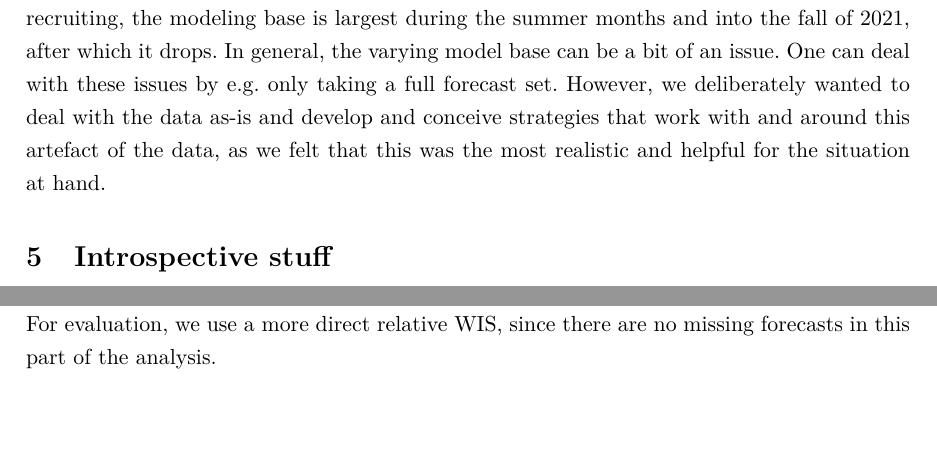
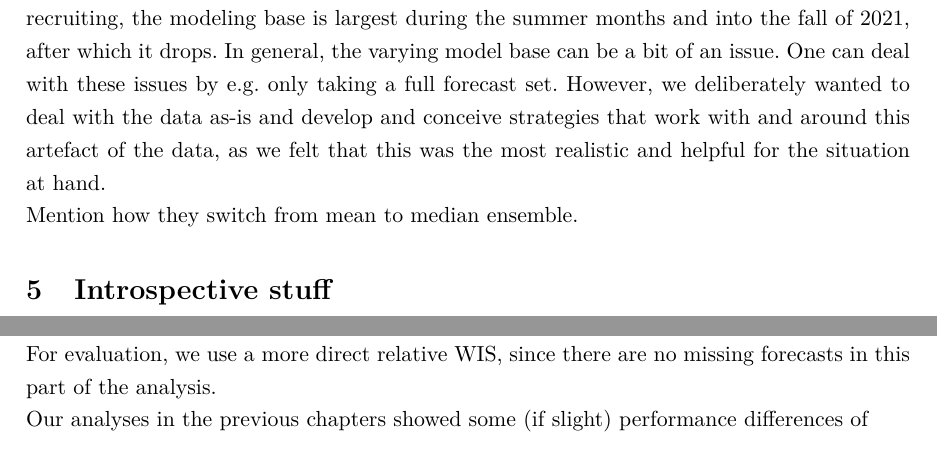
Before and after one commit to fredbec/masterthesis, a LaTeX thesis (thesis/thesis.tex): two parts of pages 28 and 39 of 48 before the commit and two parts of pages 28 and 40 of 49 after it, joined at a grey line, cut so that both start at the same text, the shorter picture padded with empty space. Compiled offline with pdfLaTeX.

Commit message:
more text

```diff
--- a/thesis/thesis.tex
+++ b/thesis/thesis.tex
@@ -247,7 +247,8 @@ For the subset used in this study, we decided ahead of our study to only use a s
 \subsection{Hub Data}
 Issued as 23 quantiles. Mostly use \ac{wis}, which corresponds to giving slightly larger weight to intervals with large nominal coverage, as compared to \ac{crps} \citep{bracher_evaluating_2021}.
 Talk about availability. We can see that in the aggregate, after an initial period of uptake and recruiting, the modeling base is largest during the summer months and into the fall of 2021, after which it drops.
-In general, the varying model base can be a bit of an issue. One can deal with these issues by e.g. only taking a full forecast set. However, we deliberately wanted to deal with the data as-is and develop and conceive strategies that work with and around this artefact of the data, as we felt that this was the most realistic and helpful for the situation at hand.
+In general, the varying model base can be a bit of an issue. One can deal with these issues by e.g. only taking a full forecast set. However, we deliberately wanted to deal with the data as-is and develop and conceive strategies that work with and around this artefact of the data, as we felt that this was the most realistic and helpful for the situation at hand. \\
+Mention how they switch from mean to median ensemble.
 %%%%%%%%%%%%%%%%%%%%%%%%%%%%%%%%%%%%%%%%%%%%%%%%%%%%%%%%%%%%%%%%%%%%%%%%%%%%%%%%%%%%%%%%%%%%%%%%%%
 %%%%%%%%%%%%%%%%%%%%%%%%%%%%%%%%%%%%%%%%%%%%%%%%%%%%%%%%%%%%%%%%%%%%%%%%%%%%%%%%%%%%%%%%%%%%%%%%%%
 %%%%%%%%%%%%%%%%%%%%%%%%%%%%%%%%%%%%%%%%%%%%%%%%%%%%%%%%%%%%%%%%%%%%%%%%%%%%%%%%%%%%%%%%%%%%%%%%%%
@@ -359,6 +360,7 @@ Note that we refrained from excessively tuning hyperparameters in the study.
 We wanted to derive methods that accounted for the fact that weight estimation does not work well in low signal-to-noise ratio settings \cite{claeskens_forecast_2016}.\\
 We decided to implement an ensemble that is based on the results from 1, i.e. that namely excludes semi-mechanistic models at longer horizons. Of course, we also saw that mechanistic models had rather poor performance at longer horizons, but we decided to exclude only semi-mechanistic as we otherwise wouldn't have much of an ensemble left at all. Furthermore, while the trend isn't $100\%$ clear, we mostly see that semi-mechanistic models perform either second-worst or worst. Also, while we identified a general tendency for larger dispersion (which might actually aid the generally overconfident ensemble), we additionally at larger horizons saw a much more problematic tendency to overpredict the target. We will do this analysis for both cases and deaths, but of course expect larger benefits for case forecasts. Compared with both the relative scores of the other model types, we see that semi-mechanistic models are rarely a good performer when compared to the other model types.  We of course expect this to improve performance in-sample, but further we want to investigate whether this introduces any unwanted effects, i.e. discontinuities. Namely, there are a few desirable properties of forecasts that could be in jeopardy if the set of models in the ensemble varies with the forecast horizon. It is thus conceivable that these models increase the cone of uncertainty for lower horizons, making it drop afterwards if they are then excluded. Furthermore, we also monitor the resultant coverage of the ensemble before and after, to see if anything worsened in this regard - wis might drop (not a surprise, as this is how it was selected), but that makes monitoring other scoring rules even more important. \\
 For evaluation, we use a more direct relative WIS, since there are no missing forecasts in this part of the analysis.\\
+Our analyses in the previous chapters showed some (if slight) performance differences of
 \subsection{Model Types}
 These compartmental models, via a set of differential equations, explicitly model how members of the population transition through the states of being susceptible, (exposed), infected, and recovered/removed \cite{taylor_combining_2021}.
 \cite{taylor_combining_2021} conjecture that during periods of low incidence, mechanistic models should perform better than statistical ones. This is due to the fact that random statistical fluctuations can still occur, but statistical models might, somehow, latch on to these too eagerly and proceed to forecast exponential growth where there is none.
```
Also changed, not shown: thesis/thesis.tex (2 more changed lines).
